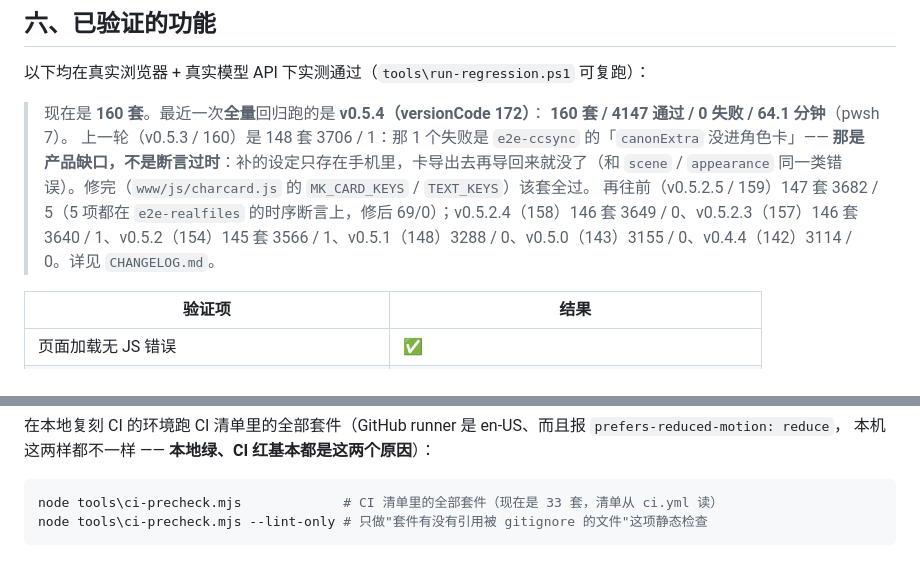
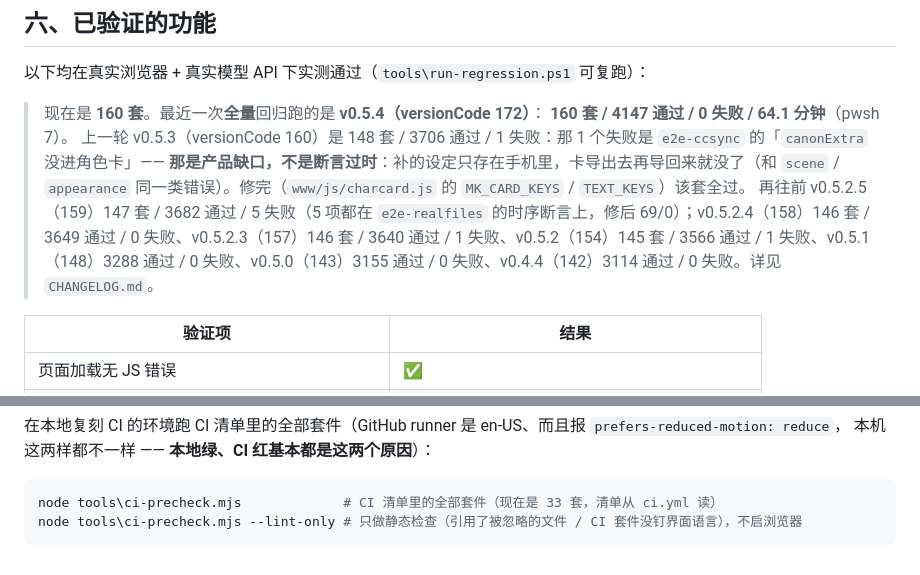
Before and after one commit to nan333680/mengxianju, a Markdown page: README.md, 2 parts joined by grey strips. Drawn GitHub-style.

Commit message:
文档：README 里两处撞车的话理顺（版本码与套数并排 / 预检注释只写了一条检查）

````diff
--- a/README.md
+++ b/README.md
@@ -323,8 +323,8 @@ App 顶部会有引导条提示。
 
 > 现在是 **160 套**。最近一次**全量**回归跑的是 **v0.5.4（versionCode 172）**：
 > **160 套 / 4147 通过 / 0 失败 / 64.1 分钟**（pwsh 7）。
-> 上一轮（v0.5.3 / 160）是 148 套 3706 / 1：那 1 个失败是 `e2e-ccsync` 的「`canonExtra` 没进角色卡」—— **那是产品缺口，不是断言过时**：补的设定只存在手机里，卡导出去再导回来就没了（和 `scene` / `appearance` 同一类错误）。修完（`www/js/charcard.js` 的 `MK_CARD_KEYS` / `TEXT_KEYS`）该套全过。
-> 再往前（v0.5.2.5 / 159）147 套 3682 / 5（5 项都在 `e2e-realfiles` 的时序断言上，修后 69/0）；v0.5.2.4（158）146 套 3649 / 0、v0.5.2.3（157）146 套 3640 / 1、v0.5.2（154）145 套 3566 / 1、v0.5.1（148）3288 / 0、v0.5.0（143）3155 / 0、v0.4.4（142）3114 / 0。详见 `CHANGELOG.md`。
+> 上一轮 v0.5.3（versionCode 160）是 148 套 / 3706 通过 / 1 失败：那 1 个失败是 `e2e-ccsync` 的「`canonExtra` 没进角色卡」—— **那是产品缺口，不是断言过时**：补的设定只存在手机里，卡导出去再导回来就没了（和 `scene` / `appearance` 同一类错误）。修完（`www/js/charcard.js` 的 `MK_CARD_KEYS` / `TEXT_KEYS`）该套全过。
+> 再往前 v0.5.2.5（159）147 套 / 3682 通过 / 5 失败（5 项都在 `e2e-realfiles` 的时序断言上，修后 69/0）；v0.5.2.4（158）146 套 / 3649 通过 / 0 失败、v0.5.2.3（157）146 套 / 3640 通过 / 1 失败、v0.5.2（154）145 套 / 3566 通过 / 1 失败、v0.5.1（148）3288 通过 / 0 失败、v0.5.0（143）3155 通过 / 0 失败、v0.4.4（142）3114 通过 / 0 失败。详见 `CHANGELOG.md`。
 
 | 验证项 | 结果 |
 |---|---|
@@ -380,5 +380,5 @@ node tools\release-check.mjs
 
 ```powershell
 node tools\ci-precheck.mjs             # CI 清单里的全部套件（现在是 33 套，清单从 ci.yml 读）
-node tools\ci-precheck.mjs --lint-only # 只做"套件有没有引用被 gitignore 的文件"这项静态检查
+node tools\ci-precheck.mjs --lint-only # 只做静态检查（引用了被忽略的文件 / CI 套件没钉界面语言），不启浏览器
 ```
````
